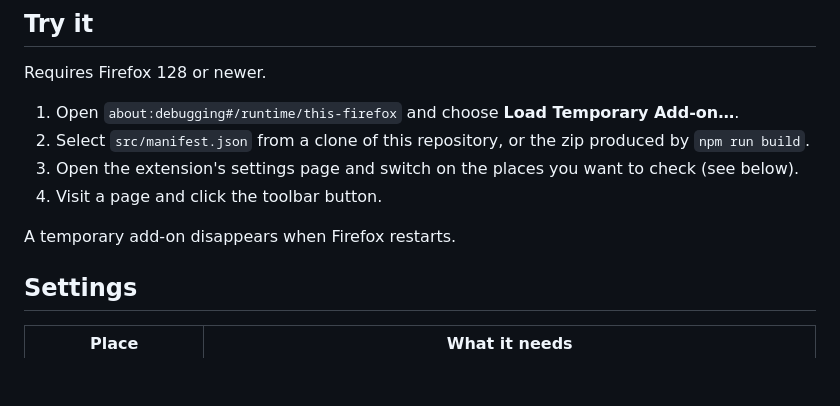
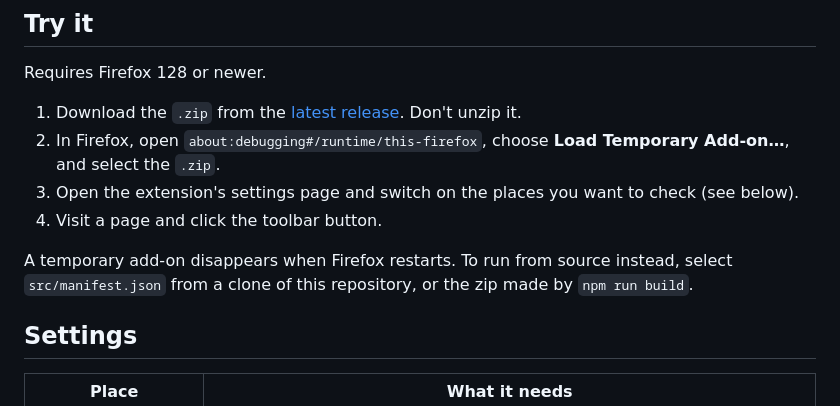
Before and after one commit to grahamperrin/pre-check-page-shares, a Markdown page: README.md, the part around the change. Drawn GitHub-style; blank space fills up the shorter version.

Commit message:
README: releases are present as .zip files
Simplify the 'Try it' section of the page, for the benefit of users who
might want to use release files such as pre-check-page-shares-0.7.0.zip
to test the extension.

Authored-by: Anthropic Claude (Sonnet 5.5, medium) <noreply@anthropic.com>

```diff
--- a/README.md
+++ b/README.md
@@ -22,12 +22,12 @@ It has not had an independent code review. See [Provenance](#provenance).
 
 Requires Firefox 128 or newer.
 
-1. Open `about:debugging#/runtime/this-firefox` and choose **Load Temporary Add-on…**.
-2. Select `src/manifest.json` from a clone of this repository, or the zip produced by `npm run build`.
+1. Download the `.zip` from the [latest release](https://github.com/grahamperrin/pre-check-page-shares/releases/latest). Don't unzip it.
+2. In Firefox, open `about:debugging#/runtime/this-firefox`, choose **Load Temporary Add-on…**, and select the `.zip`.
 3. Open the extension's settings page and switch on the places you want to check (see below).
 4. Visit a page and click the toolbar button.
 
-A temporary add-on disappears when Firefox restarts.
+A temporary add-on disappears when Firefox restarts. To run from source instead, select `src/manifest.json` from a clone of this repository, or the zip made by `npm run build`.
 
 ## Settings
 
```
